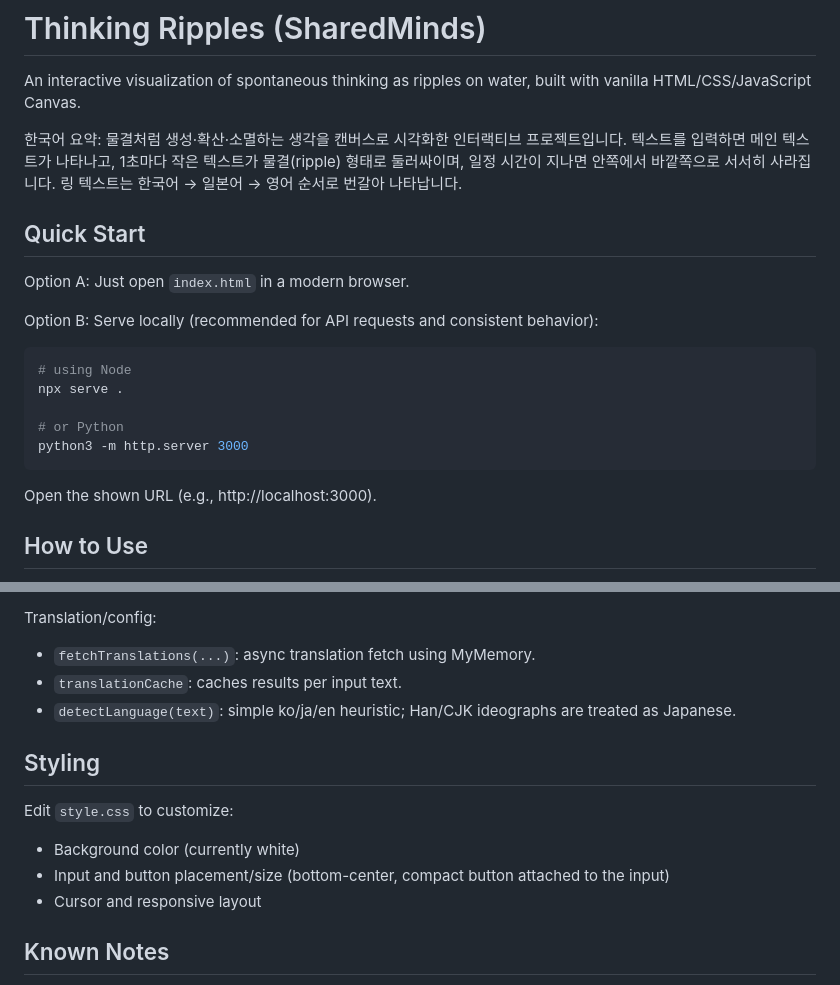
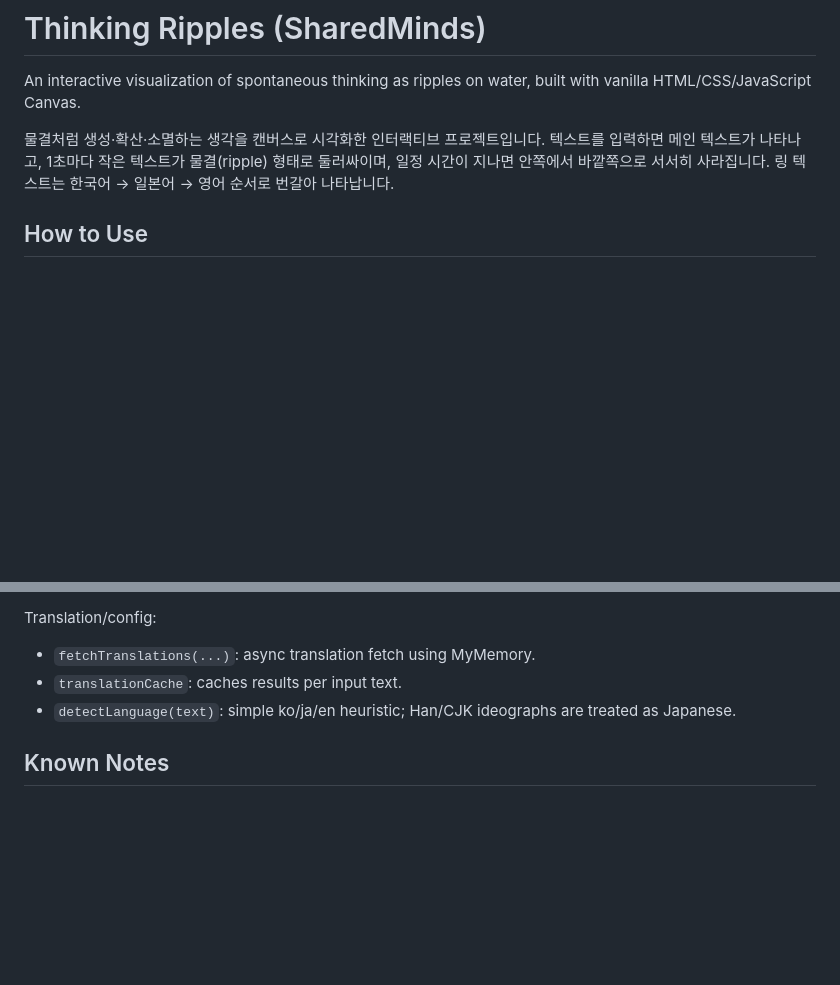
Before and after one commit to JiyouEdenPark/SharedMinds, a Markdown page: README.md, 2 parts joined by grey strips. Drawn GitHub-style; blank space fills up the shorter version.

Commit message:
docs: streamline README (KR summary + essentials only)

````diff
--- a/README.md
+++ b/README.md
@@ -2,23 +2,7 @@
 
 An interactive visualization of spontaneous thinking as ripples on water, built with vanilla HTML/CSS/JavaScript Canvas.
 
-한국어 요약: 물결처럼 생성·확산·소멸하는 생각을 캔버스로 시각화한 인터랙티브 프로젝트입니다. 텍스트를 입력하면 메인 텍스트가 나타나고, 1초마다 작은 텍스트가 물결(ripple) 형태로 둘러싸이며, 일정 시간이 지나면 안쪽에서 바깥쪽으로 서서히 사라집니다. 링 텍스트는 한국어 → 일본어 → 영어 순서로 번갈아 나타납니다.
-
-## Quick Start
-
-Option A: Just open `index.html` in a modern browser.
-
-Option B: Serve locally (recommended for API requests and consistent behavior):
-
-```bash
-# using Node
-npx serve .
-
-# or Python
-python3 -m http.server 3000
-```
-
-Open the shown URL (e.g., http://localhost:3000).
+물결처럼 생성·확산·소멸하는 생각을 캔버스로 시각화한 인터랙티브 프로젝트입니다. 텍스트를 입력하면 메인 텍스트가 나타나고, 1초마다 작은 텍스트가 물결(ripple) 형태로 둘러싸이며, 일정 시간이 지나면 안쪽에서 바깥쪽으로 서서히 사라집니다. 링 텍스트는 한국어 → 일본어 → 영어 순서로 번갈아 나타납니다.
 
 ## How to Use
 
@@ -65,13 +49,6 @@ Translation/config:
 - `translationCache`: caches results per input text.
 - `detectLanguage(text)`: simple ko/ja/en heuristic; Han/CJK ideographs are treated as Japanese.
 
-## Styling
-
-Edit `style.css` to customize:
-- Background color (currently white)
-- Input and button placement/size (bottom-center, compact button attached to the input)
-- Cursor and responsive layout
-
 ## Known Notes
 
 - Public translation APIs may throttle or reject frequent requests. The app gracefully falls back to the original text.
````
